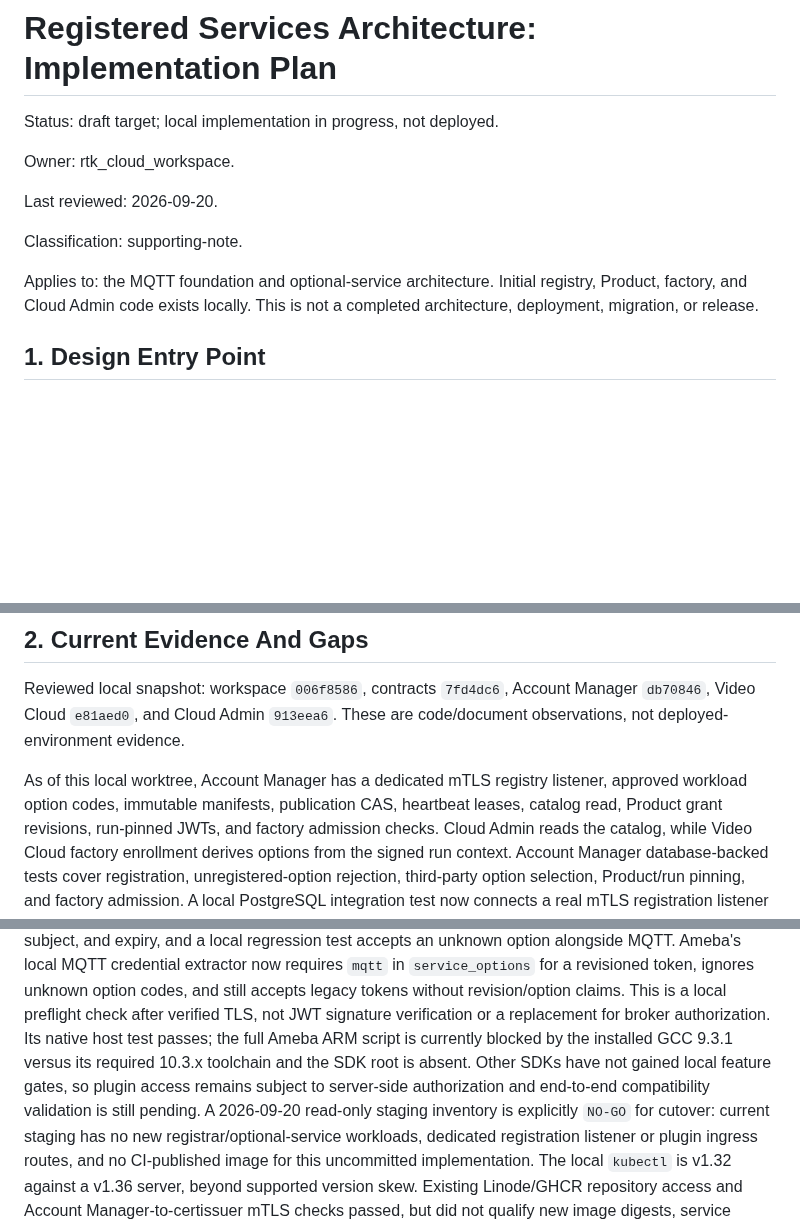
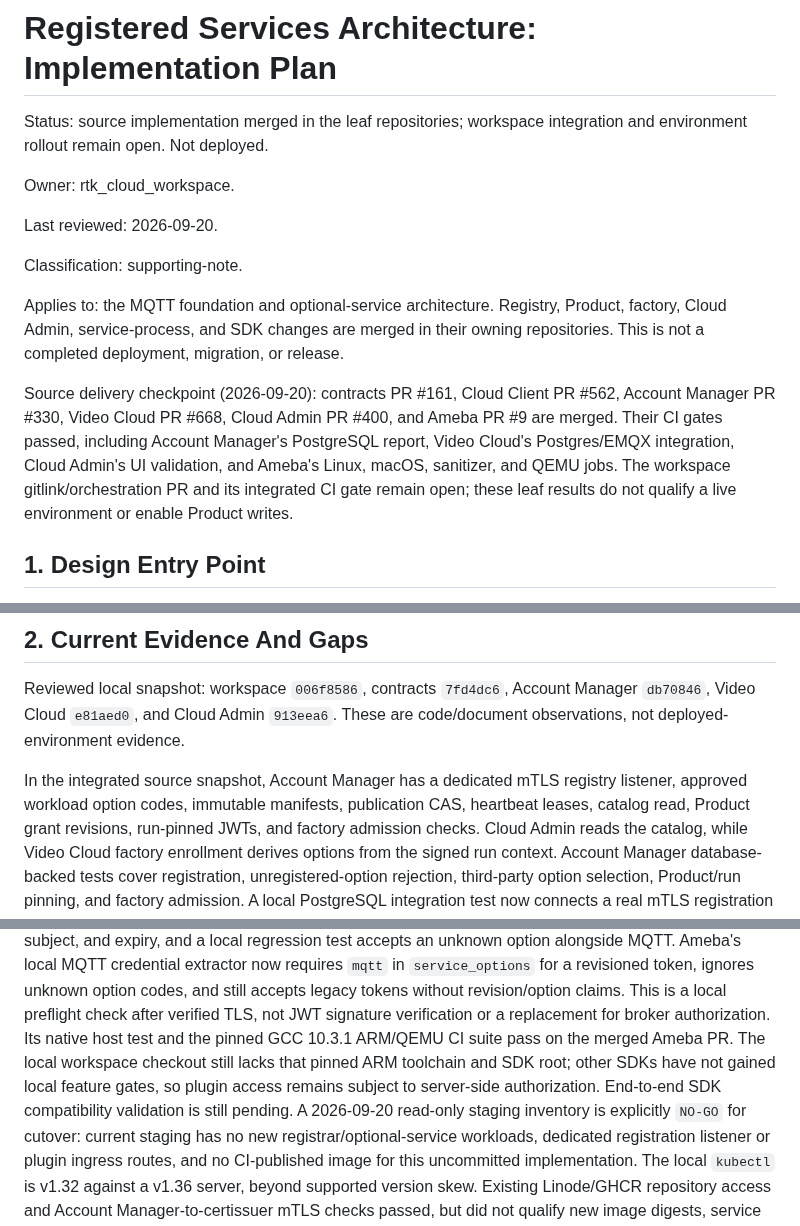
Before and after one commit to hkt999rtk/rtk_cloud_workspace, a Markdown page: docs/design/service-registration-implementation-plan.md, 3 parts joined by grey strips. GitHub-like rendering; blank space fills up the shorter version.

Commit message:
chore: pin merged registered-service implementations

```diff
--- a/docs/design/service-registration-implementation-plan.md
+++ b/docs/design/service-registration-implementation-plan.md
@@ -1,6 +1,7 @@
 # Registered Services Architecture: Implementation Plan
 
-Status: draft target; local implementation in progress, not deployed.
+Status: source implementation merged in the leaf repositories; workspace
+integration and environment rollout remain open. Not deployed.
 
 Owner: rtk_cloud_workspace.
 
@@ -8,9 +9,18 @@ Last reviewed: 2026-09-20.
 
 Classification: supporting-note.
 
-Applies to: the MQTT foundation and optional-service architecture. Initial
-registry, Product, factory, and Cloud Admin code exists locally. This is not a
-completed architecture, deployment, migration, or release.
+Applies to: the MQTT foundation and optional-service architecture. Registry,
+Product, factory, Cloud Admin, service-process, and SDK changes are merged in
+their owning repositories. This is not a completed deployment, migration, or
+release.
+
+Source delivery checkpoint (2026-09-20): contracts PR #161, Cloud Client PR
+#562, Account Manager PR #330, Video Cloud PR #668, Cloud Admin PR #400, and
+Ameba PR #9 are merged. Their CI gates passed, including Account Manager's
+PostgreSQL report, Video Cloud's Postgres/EMQX integration, Cloud Admin's UI
+validation, and Ameba's Linux, macOS, sanitizer, and QEMU jobs. The workspace
+gitlink/orchestration PR and its integrated CI gate remain open; these leaf
+results do not qualify a live environment or enable Product writes.
 
 ## 1. Design Entry Point
 
@@ -35,8 +45,9 @@ Reviewed local snapshot: workspace `006f8586`, contracts `7fd4dc6`, Account
 Manager `db70846`, Video Cloud `e81aed0`, and Cloud Admin `913eea6`.
 These are code/document observations, not deployed-environment evidence.
 
-As of this local worktree, Account Manager has a dedicated mTLS registry listener,
-approved workload option codes, immutable manifests, publication CAS, heartbeat
+In the integrated source snapshot, Account Manager has a dedicated mTLS
+registry listener, approved workload option codes, immutable manifests,
+publication CAS, heartbeat
 leases, catalog read, Product grant revisions, run-pinned JWTs, and factory
 admission checks. Cloud Admin reads the catalog, while Video Cloud factory
 enrollment derives options from the signed run context. Account Manager
@@ -238,11 +249,11 @@ MQTT credential extractor now requires `mqtt` in `service_options` for a
 revisioned token, ignores unknown option codes, and still accepts legacy tokens
 without revision/option claims. This is a local preflight check after verified
 TLS, not JWT signature verification or a replacement for broker authorization.
-Its native host test passes; the full Ameba ARM script is currently blocked by
-the installed GCC 9.3.1 versus its required 10.3.x toolchain and the SDK root
-is absent. Other SDKs have not gained local feature gates, so plugin access
-remains subject to server-side authorization and end-to-end compatibility
-validation is still pending.
+Its native host test and the pinned GCC 10.3.1 ARM/QEMU CI suite pass on the
+merged Ameba PR. The local workspace checkout still lacks that pinned ARM
+toolchain and SDK root; other SDKs have not gained local feature gates, so
+plugin access remains subject to server-side authorization. End-to-end SDK
+compatibility validation is still pending.
 A 2026-09-20 read-only staging inventory is explicitly `NO-GO` for cutover:
 current staging has no new registrar/optional-service workloads, dedicated
 registration listener or plugin ingress routes, and no CI-published image for
```
